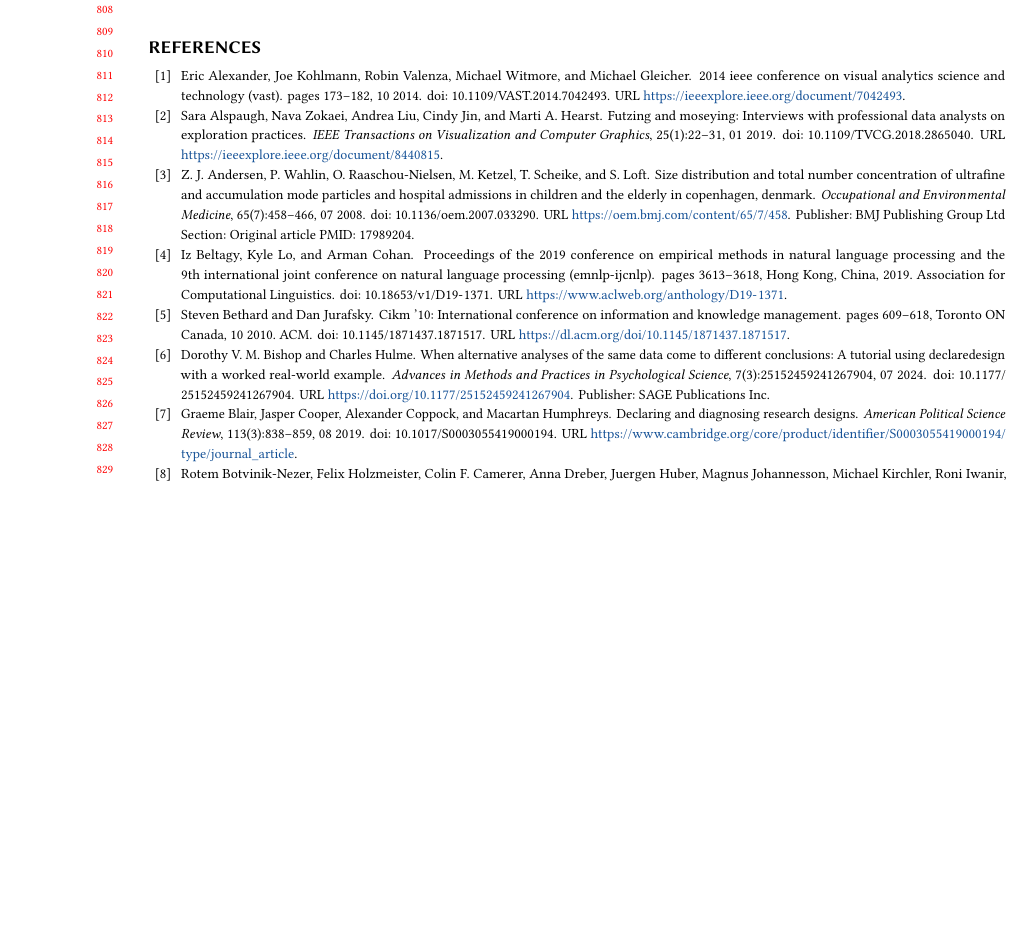
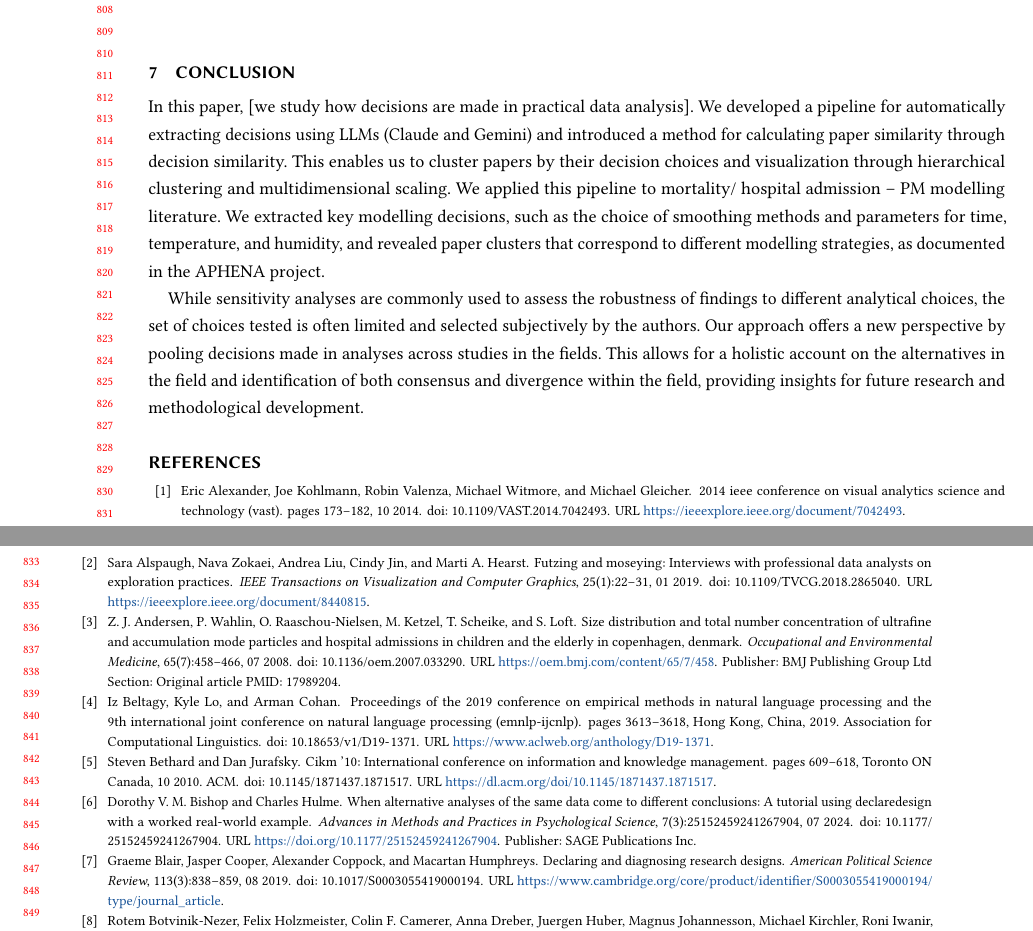
Before and after one commit to huizezhang-sherry/paper-decisions, a LaTeX paper (index.tex): part of page 16 of 20 before the commit and two parts of pages 16 and 17 of 20 after it, the two joined at a grey line, cut so that both start at the same text, the shorter picture padded with empty space. Compiled offline with pdfLaTeX.

Commit message:
a quick conclusion

```diff
--- a/index.tex
+++ b/index.tex
@@ -1312,6 +1313,29 @@ the analysis and cross comparison of the manuscript with the code.
 However, given the lack of comments in the current practice, we are not
 there to extract reasons for the decisions encoded in the script.
 
+\section{Conclusion}\label{sec-conclusion}
+
+In this paper, {[}we study how decisions are made in practical data
+analysis{]}. We developed a pipeline for automatically extracting
+decisions using LLMs (Claude and Gemini) and introduced a method for
+calculating paper similarity through decision similarity. This enables
+us to cluster papers by their decision choices and visualization through
+hierarchical clustering and multidimensional scaling. We applied this
+pipeline to mortality/ hospital admission -- PM modelling literature. We
+extracted key modelling decisions, such as the choice of smoothing
+methods and parameters for time, temperature, and humidity, and revealed
+paper clusters that correspond to different modelling strategies, as
+documented in the APHENA project.
+
+While sensitivity analyses are commonly used to assess the robustness of
+findings to different analytical choices, the set of choices tested is
+often limited and selected subjectively by the authors. Our approach
+offers a new perspective by pooling decisions made in analyses across
+studies in the fields. This allows for a holistic account on the
+alternatives in the field and identification of both consensus and
+divergence within the field, providing insights for future research and
+methodological development.
+
 \bibliographystyle{ACM-Reference-Format}
 \bibliography{references.bib}
 
```
Also changed, not shown: index.pdf, index.tex (27 more changed lines), 1 other file.
